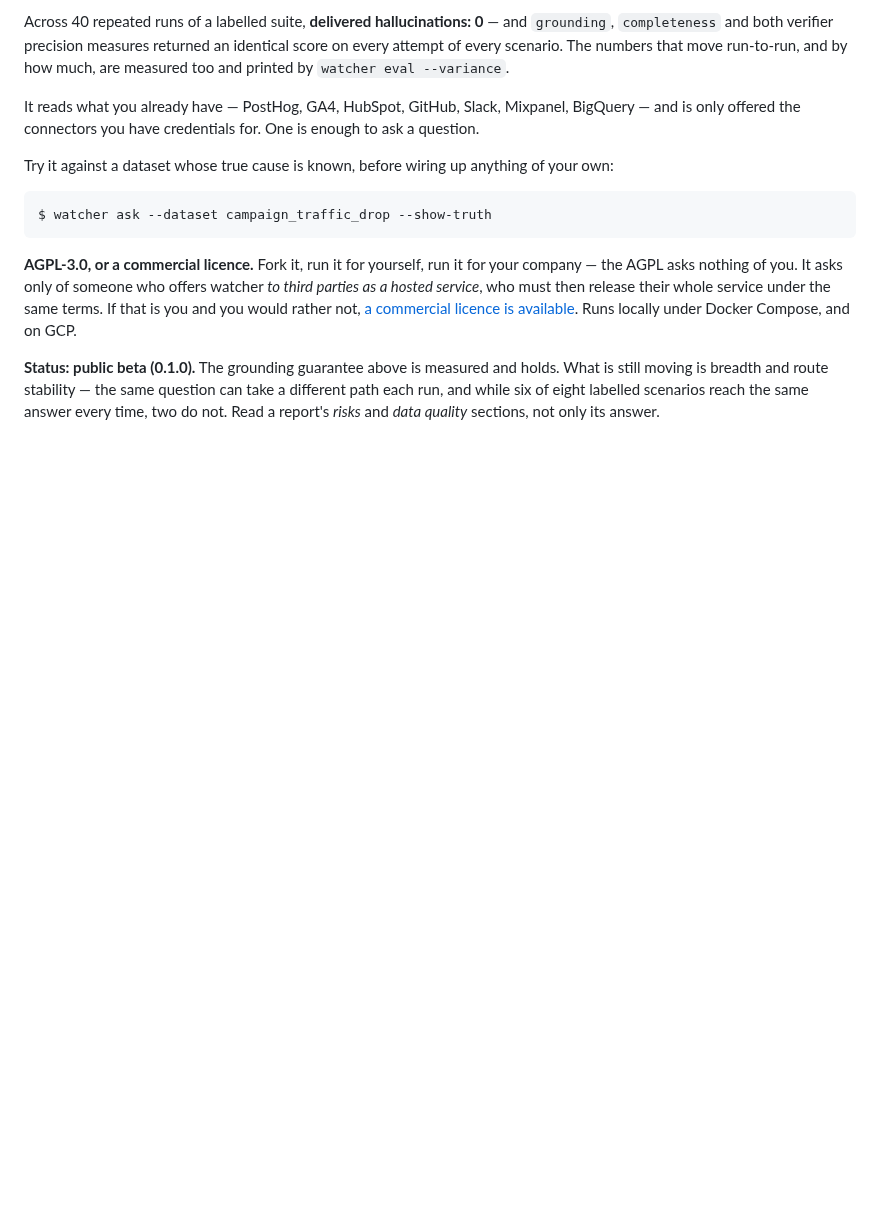
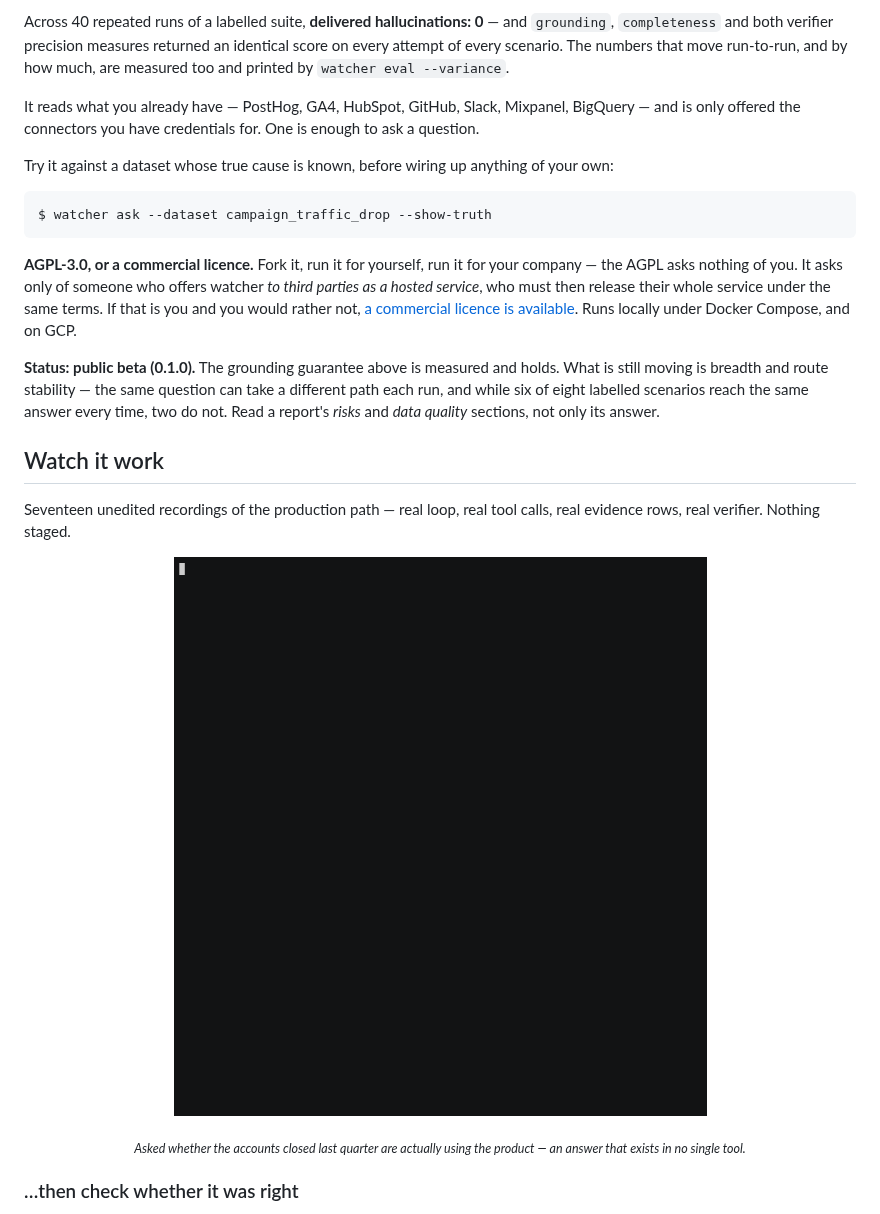
Before and after one commit to nik-l9/watcher, a Markdown page: README.md, the part around one of its changes. GitHub-like rendering; pictures changed too: docs/case-studies/img/investigating.gif (added); blank space fills up the shorter version.

```diff
--- a/README.md
+++ b/README.md
@@ -40,3 +40,17 @@ Docker Compose, and on GCP.
 still moving is breadth and route stability — the same question can take a different path each
 run, and while six of eight labelled scenarios reach the same answer every time, two do not.
 Read a report's *risks* and *data quality* sections, not only its answer.
+
+## Watch it work
+
+Seventeen unedited recordings of the production path — real loop, real tool calls, real
+evidence rows, real verifier. Nothing staged.
+
+<p align="center">
+  <img src="docs/case-studies/img/investigating.gif" alt="watcher investigating: the question, the tool calls, the answer" width="820">
+</p>
+
+<p align="center"><sub><i>Asked whether the accounts closed last quarter are actually using the product — an answer that exists in no single tool.</i></sub></p>
+
+### …then check whether it was right
+
```
Also changed, not shown: other parts of README.md (+41 -0 lines), docs/case-studies/img/answer-key.gif (added).
